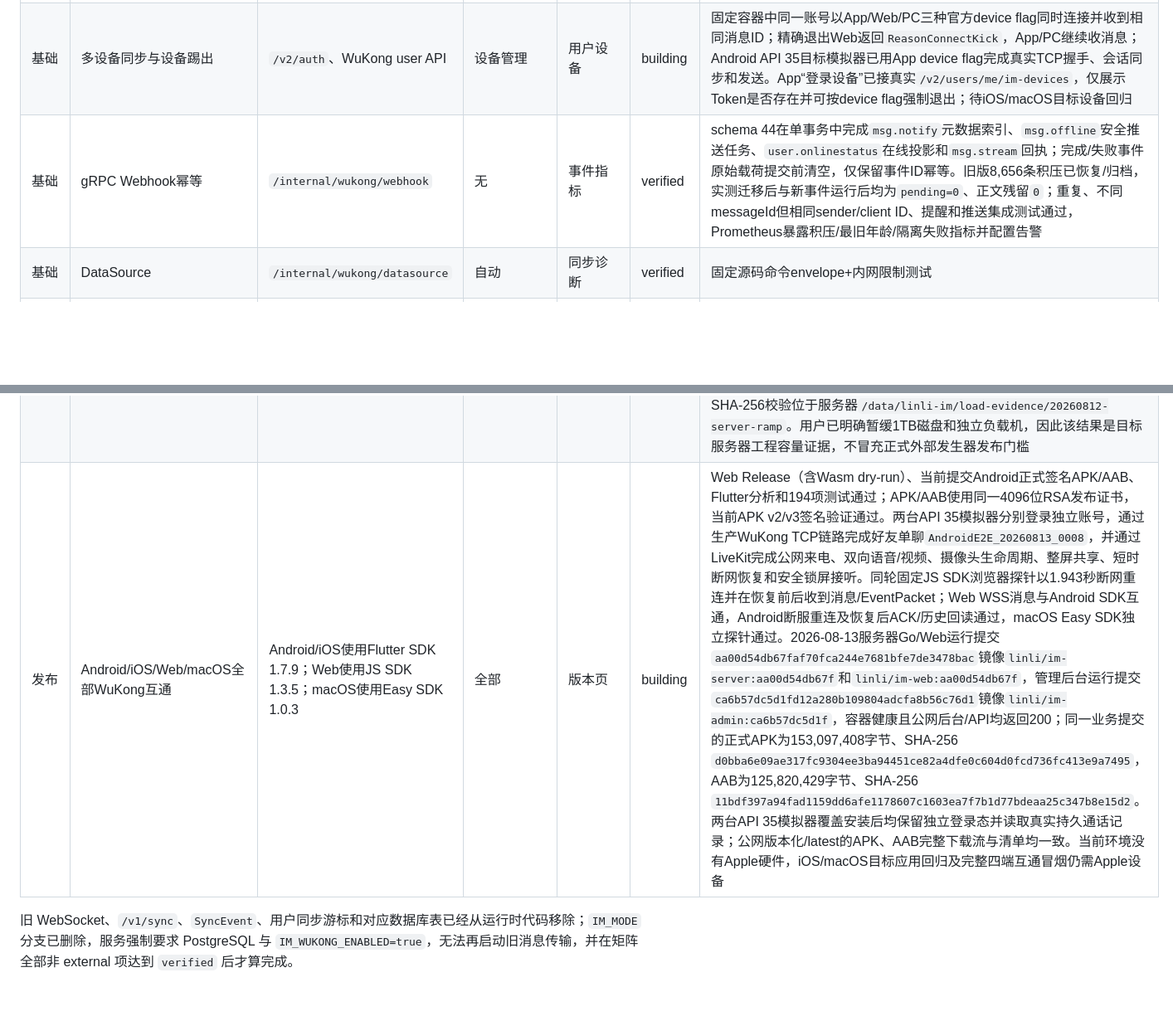
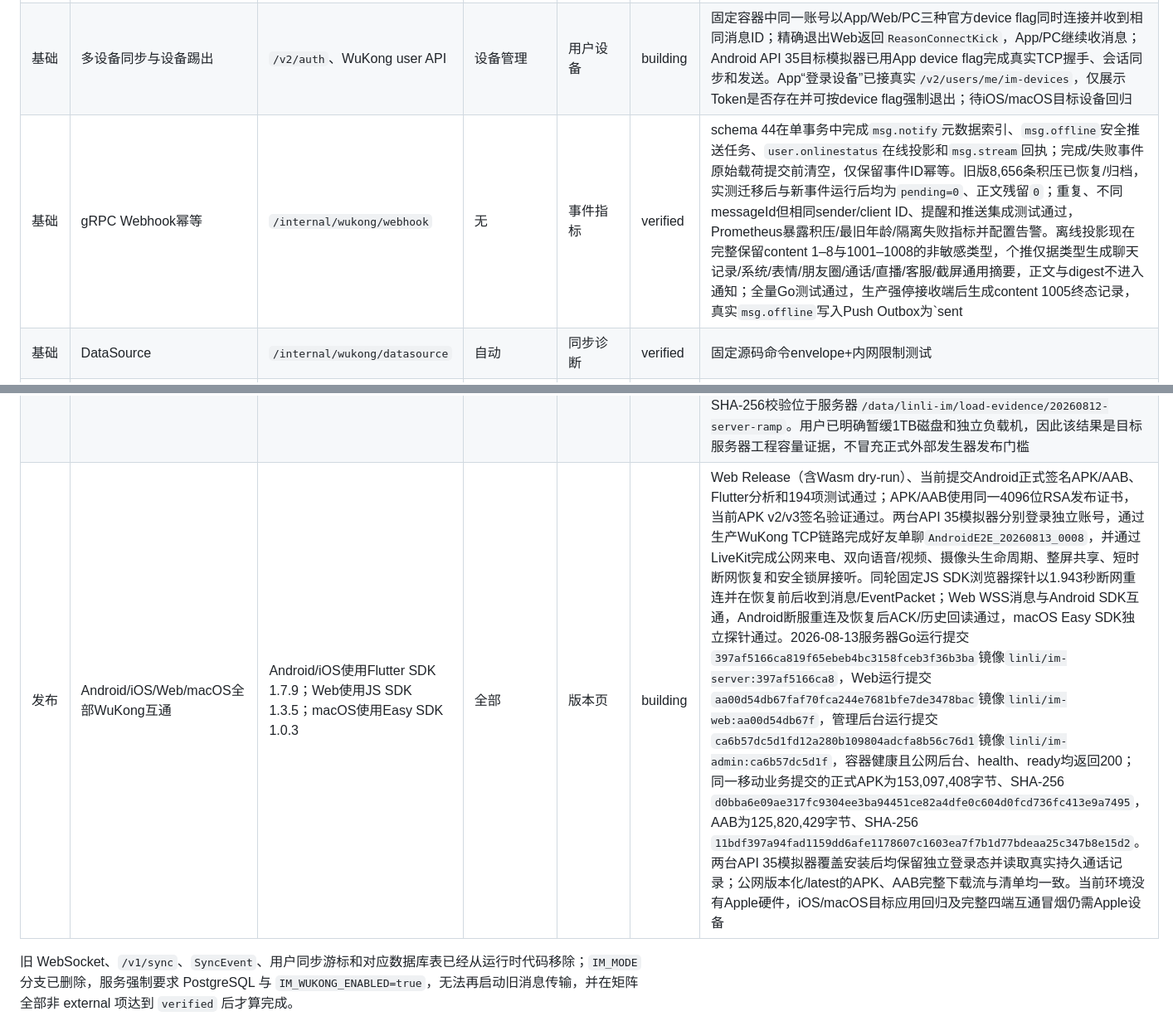
Before and after one commit to lk18554670615-coder/frogim, a Markdown page: docs/WUKONGIM_FEATURE_MATRIX.md, 2 parts joined by grey strips. Shown at 83% size. GitHub-like rendering; blank space fills up the shorter version.

Commit message:
docs: record custom push type validation

```diff
--- a/docs/WUKONGIM_FEATURE_MATRIX.md
+++ b/docs/WUKONGIM_FEATURE_MATRIX.md
@@ -8,7 +8,7 @@
 | 基础 | TCP/WSS连接、鉴权、重连 | ImSession + SDK | 登录后自动 | 连接监控 | building | 固定容器TCP协议探针通过；真实浏览器使用JS SDK完成WSS登录、好友会话加载、发送和ACK，控制台零错误；2026-08-12独立Edge/CDP复测模拟断网后1.954秒重新连接，并在恢复前后分别实时收到消息和EventPacket。Flutter固定补丁以连接代次和单一Timer丢弃旧Socket回调，当前API 35断服后7.928秒恢复、仅1次恢复CONNACK且恢复后消息取得ACK；待iOS/macOS目标端回归 |
 | 基础 | ACK、去重、离线、频道序号 | WuKong消息协议 | 会话/聊天 | 消息诊断 | building | 固定容器双账号ACK/离线/历史探针通过；iOS/Web网关均透传稳定clientMsgNo及消息标志。真实Web消息取得WuKong消息ID `2087216140328538112`、频道序号1；API 35 Android通过官方1.7.9协议/API补丁副本收到该消息，再发出消息取得`SendAck reason=1`、消息ID `2087225148561068032`、频道序号2。断服恢复后8.82秒重新CONNACK，恢复后消息ID `2087227292634746880`、序号3和ACK均由业务历史回读。Android App被强停后，Bob业务消息先在WuKong索引落为消息ID `2087229108403474432`、频道序号4；Alice冷启动6.14秒CONNACK并在会话预览精确补齐同一正文；待iOS/macOS/Web断网ACK丢失重试联测 |
 | 基础 | 多设备同步与设备踢出 | `/v2/auth`、WuKong user API | 设备管理 | 用户设备 | building | 固定容器中同一账号以App/Web/PC三种官方device flag同时连接并收到相同消息ID；精确退出Web返回`ReasonConnectKick`，App/PC继续收消息；Android API 35目标模拟器已用App device flag完成真实TCP握手、会话同步和发送。App“登录设备”已接真实`/v2/users/me/im-devices`，仅展示Token是否存在并可按device flag强制退出；待iOS/macOS目标设备回归 |
-| 基础 | gRPC Webhook幂等 | `/internal/wukong/webhook` | 无 | 事件指标 | verified | schema 44在单事务中完成`msg.notify`元数据索引、`msg.offline`安全推送任务、`user.onlinestatus`在线投影和`msg.stream`回执；完成/失败事件原始载荷提交前清空，仅保留事件ID幂等。旧版8,656条积压已恢复/归档，实测迁移后与新事件运行后均为`pending=0`、正文残留`0`；重复、不同messageId但相同sender/client ID、提醒和推送集成测试通过，Prometheus暴露积压/最旧年龄/隔离失败指标并配置告警 |
+| 基础 | gRPC Webhook幂等 | `/internal/wukong/webhook` | 无 | 事件指标 | verified | schema 44在单事务中完成`msg.notify`元数据索引、`msg.offline`安全推送任务、`user.onlinestatus`在线投影和`msg.stream`回执；完成/失败事件原始载荷提交前清空，仅保留事件ID幂等。旧版8,656条积压已恢复/归档，实测迁移后与新事件运行后均为`pending=0`、正文残留`0`；重复、不同messageId但相同sender/client ID、提醒和推送集成测试通过，Prometheus暴露积压/最旧年龄/隔离失败指标并配置告警。离线投影现在完整保留content 1–8与1001–1008的非敏感类型，个推仅据类型生成聊天记录/系统/表情/朋友圈/通话/直播/客服/截屏通用摘要，正文与digest不进入通知；全量Go测试通过，生产强停接收端后生成content 1005终态记录，真实`msg.offline`写入Push Outbox为`sent|call`而非降级`text`，随后模拟器已恢复运行 |
 | 基础 | DataSource | `/internal/wukong/datasource` | 自动 | 同步诊断 | verified | 固定源码命令envelope+内网限制测试 |
 | 基础 | 系统账号 | `getSystemUIDs` + `/user/systemuids_add/remove` | 无 | IM基础设施/系统账号 | verified | 按固定v2.2.5源码确认系统账号可主动向任意用户/频道发消息、普通用户也可直接向系统账号发送；PostgreSQL保存权威集合，DataSource负责重启加载，持久Outbox刷新WuKong运行缓存，策略插件双向同步放行，注销自动撤权。本地真实验收已完成后台新增→DataSource回读→WuKong `/user/systemuids`运行态命中→在双方存在黑名单事实时双向Policy均放行→后台撤销→运行态清除 |
 | 基础 | Outbox与Reconciler | PostgreSQL租约；Redis不保存唯一任务副本 | 处理中状态 | 对账任务 | verified | 独立全新数据库中503失败、worker重启续传、过期租约双worker单次领取和Reconciler中途失败不跳项测试通过；永久4xx失败延期到下一10分钟周期并继续后续合法频道，瞬时错误原游标重试三次，任何延期都不记成功。固定提交补丁仅对类型5放行结构化单`@`，真实容器已通过话题创建、订阅者和白名单写入，原上游400根因已消除；业务CMD不依赖旧同步序号，客服/朋友圈/临时频道接收人集成测试通过。2026-08-13新增后台只读同步/对账状态，隔离PostgreSQL自动化覆盖待处理、失败、最老积压及对账计数；生产回读Outbox和Webhook均`pending=0`、`processing=0`、`failed=0`、最老积压0秒，对账任务`completed=11`、`pending=0`、`failed=0` |
@@ -46,6 +46,6 @@
 | 视觉 | 四导航、主题、气泡、输入区、手势 | 现有Flutter页面 | 全局 | 无 | building | 既有四导航、主题和聊天布局保留；移动登录、移动会话、群聊、桌面双栏和图片编辑器5张Windows/Skia像素基线已固化，显式字体、固定消息时间、独立及全量并行回归均通过；真实Web及API 35 Android登录、会话、聊天输入和ACK状态截图完成目视核对，待iOS/macOS目标设备及Web浏览器分别建立目标端基线和真机对比 |
 | 视觉 | Web/macOS双栏、拖放、剪贴板、快捷键 | 现有Flutter页面 | 桌面 | 无 | building | 真实Web 1280×720双栏登录、会话、聊天信息与输入区布局通过；已实测多标签、刷新恢复、Ctrl+2、Ctrl+K、文字剪贴板、二进制图片剪贴板以及DataTransfer拖放图片的上传、ACK和渲染。官方Noto Sans SC及Noto Color Emoji均固定到上游版本/提交、SHA-256和原始OFL，Web构建将Emoji字体加入CanvasKit回退并由许可证回归测试覆盖。2026-08-13正式Edge页面复验提交`d29593c`：直播content 1006卡片保留原始`❤️`并实际渲染红色心形，双栏、频道资料和输入区无回归；提交`84a2141`再次复验同一双栏中的合并记录卡片和全宽详情页，两条摘要、来源用户与时间均准确，控制台零错误/警告。待macOS目标机同类回归 |
 | 性能 | 10k连接、1k msg/s、ACK P95/P99 | 固定协议TCP压测器 + Prometheus | 无 | 性能页 | verified | 压测器使用固定源码官方加密客户端、真实业务好友事实和PolicyPlugin，支持握手重试统计、独立业务消息对、ACK/投递零丢失及P50/P95/P99退出门禁。2026-08-12目标服务器在与公网数据完全隔离的一次性Compose项目中依次通过1,000/100、5,000/500和10,000/1,000阶梯；最终10,000/10,000连接、30,000/30,000 ACK和接收、0拒绝、0未确认、精确1,000 ACK/s，ACK P95 5.18 ms、P99 7.67 ms，Outbox/Webhook pending/failed均为0。8核归一化峰值为WuKongIM 18.91%、Go 10.71%、PostgreSQL 16.91%，公网栈采样峰值仅3.76%/0.71%；证据和SHA-256校验位于服务器`/data/linli-im/load-evidence/20260812-server-ramp`。用户已明确暂缓1TB磁盘和独立负载机，因此该结果是目标服务器工程容量证据，不冒充正式外部发生器发布门槛 |
-| 发布 | Android/iOS/Web/macOS全部WuKong互通 | Android/iOS使用Flutter SDK 1.7.9；Web使用JS SDK 1.3.5；macOS使用Easy SDK 1.0.3 | 全部 | 版本页 | building | Web Release（含Wasm dry-run）、当前提交Android正式签名APK/AAB、Flutter分析和194项测试通过；APK/AAB使用同一4096位RSA发布证书，当前APK v2/v3签名验证通过。两台API 35模拟器分别登录独立账号，通过生产WuKong TCP链路完成好友单聊`AndroidE2E_20260813_0008`，并通过LiveKit完成公网来电、双向语音/视频、摄像头生命周期、整屏共享、短时断网恢复和安全锁屏接听。同轮固定JS SDK浏览器探针以1.943秒断网重连并在恢复前后收到消息/EventPacket；Web WSS消息与Android SDK互通，Android断服重连及恢复后ACK/历史回读通过，macOS Easy SDK独立探针通过。2026-08-13服务器Go/Web运行提交`aa00d54db67faf70fca244e7681bfe7de3478bac`镜像`linli/im-server:aa00d54db67f`和`linli/im-web:aa00d54db67f`，管理后台运行提交`ca6b57dc5d1fd12a280b109804adcfa8b56c76d1`镜像`linli/im-admin:ca6b57dc5d1f`，容器健康且公网后台/API均返回200；同一业务提交的正式APK为153,097,408字节、SHA-256 `d0bba6e09ae317fc9304ee3ba94451ce82a4dfe0c604d0fcd736fc413e9a7495`，AAB为125,820,429字节、SHA-256 `11bdf397a94fad1159dd6afe1178607c1603ea7f7b1d77bdeaa25c347b8e15d2`。两台API 35模拟器覆盖安装后均保留独立登录态并读取真实持久通话记录；公网版本化/latest的APK、AAB完整下载流与清单均一致。当前环境没有Apple硬件，iOS/macOS目标应用回归及完整四端互通冒烟仍需Apple设备 |
+| 发布 | Android/iOS/Web/macOS全部WuKong互通 | Android/iOS使用Flutter SDK 1.7.9；Web使用JS SDK 1.3.5；macOS使用Easy SDK 1.0.3 | 全部 | 版本页 | building | Web Release（含Wasm dry-run）、当前提交Android正式签名APK/AAB、Flutter分析和194项测试通过；APK/AAB使用同一4096位RSA发布证书，当前APK v2/v3签名验证通过。两台API 35模拟器分别登录独立账号，通过生产WuKong TCP链路完成好友单聊`AndroidE2E_20260813_0008`，并通过LiveKit完成公网来电、双向语音/视频、摄像头生命周期、整屏共享、短时断网恢复和安全锁屏接听。同轮固定JS SDK浏览器探针以1.943秒断网重连并在恢复前后收到消息/EventPacket；Web WSS消息与Android SDK互通，Android断服重连及恢复后ACK/历史回读通过，macOS Easy SDK独立探针通过。2026-08-13服务器Go运行提交`397af5166ca819f65ebeb4bc3158fceb3f36b3ba`镜像`linli/im-server:397af5166ca8`，Web运行提交`aa00d54db67faf70fca244e7681bfe7de3478bac`镜像`linli/im-web:aa00d54db67f`，管理后台运行提交`ca6b57dc5d1fd12a280b109804adcfa8b56c76d1`镜像`linli/im-admin:ca6b57dc5d1f`，容器健康且公网后台、health、ready均返回200；同一移动业务提交的正式APK为153,097,408字节、SHA-256 `d0bba6e09ae317fc9304ee3ba94451ce82a4dfe0c604d0fcd736fc413e9a7495`，AAB为125,820,429字节、SHA-256 `11bdf397a94fad1159dd6afe1178607c1603ea7f7b1d77bdeaa25c347b8e15d2`。两台API 35模拟器覆盖安装后均保留独立登录态并读取真实持久通话记录；公网版本化/latest的APK、AAB完整下载流与清单均一致。当前环境没有Apple硬件，iOS/macOS目标应用回归及完整四端互通冒烟仍需Apple设备 |
 
 旧 WebSocket、`/v1/sync`、`SyncEvent`、用户同步游标和对应数据库表已经从运行时代码移除；`IM_MODE` 分支已删除，服务强制要求 PostgreSQL 与 `IM_WUKONG_ENABLED=true`，无法再启动旧消息传输，并在矩阵全部非 external 项达到 `verified` 后才算完成。
```
